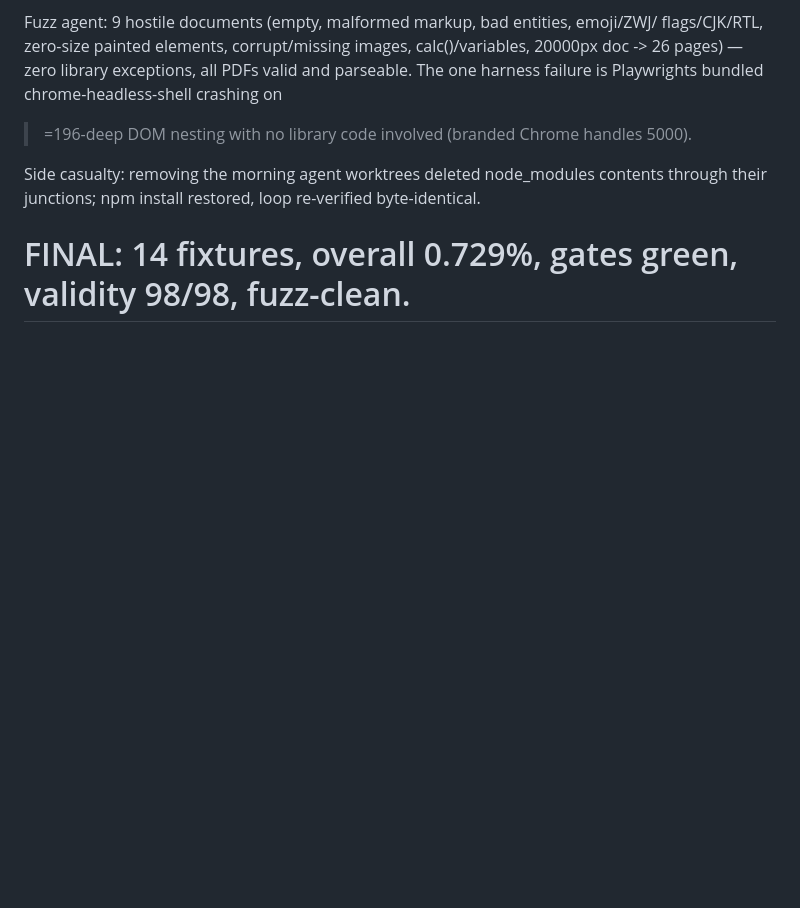
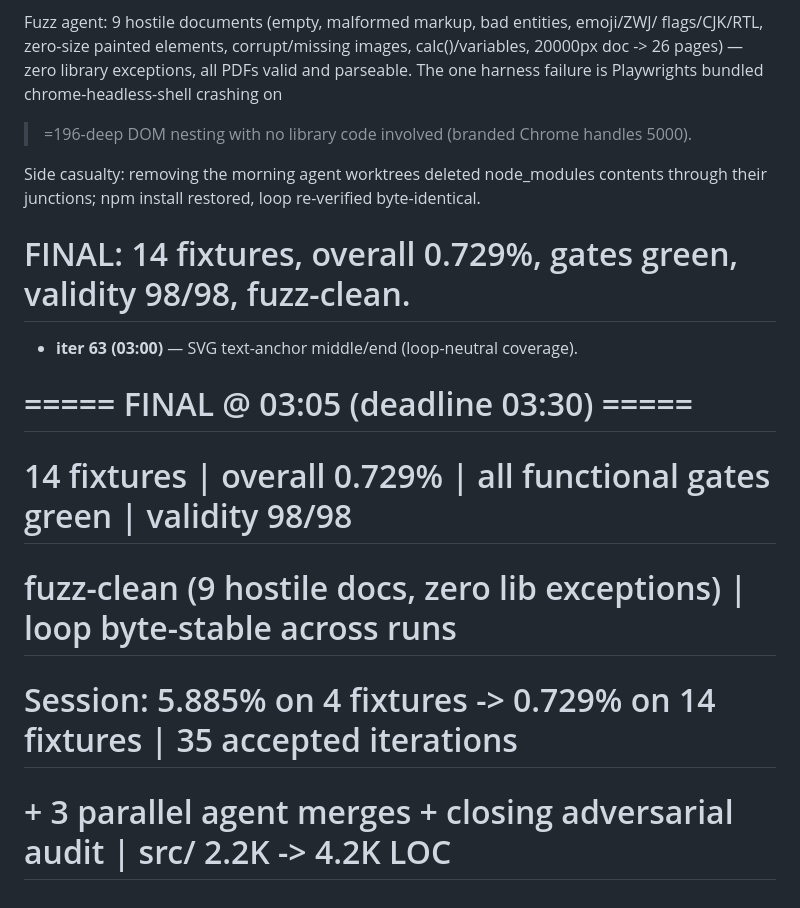
Before and after one commit to RandazzoMaxime/DOMinate, a Markdown page: CHANGELOG.md, the part around the change. Drawn GitHub-style; blank space fills up the shorter version.

Commit message:
FINAL @ 03:05 (deadline 03:30): overall 0.729%, 14 fixtures, all gates green, fuzz-clean
Session 2026-06-11/12 — "prendre en charge encore mieux TOUT le CSS et HTML,
avec des tests complexes convertis parfaitement":

  23:47  start — 4 fixtures, overall 5.885%
  03:05  end  — 14 fixtures, overall 0.729%, byte-stable, validity 98/98

Coverage added: text engine v2 (word-exact, real baselines, weight resolution,
italics, shadows, ellipsis, decorations w/ styles+colors+offsets), Appendix-E
stacking + overflow clips + CSS transforms, per-side/3D borders, outer+inset
shadows, outlines, %/elliptical radius, multi-stop/radial gradients, bg images,
PNG decoder + object-fit, full SVG paths + text-anchor, GSUB icon fonts,
Manrope/JBMono faces, lazy embedding, ::before/::after synthesis, multi-page
with line-level break avoidance, deterministic settle, grayscale-AA ground
truth. Closing audit: 6 runtime-verified bugs found and fixed; fuzz of 9
hostile documents — zero library exceptions.

Co-Authored-By: Claude Fable 5 <noreply@anthropic.com>

```diff
--- a/CHANGELOG.md
+++ b/CHANGELOG.md
@@ -357,3 +357,11 @@ Side casualty: removing the morning agent worktrees deleted node_modules content
 through their junctions; npm install restored, loop re-verified byte-identical.
 
 # FINAL: 14 fixtures, overall 0.729%, gates green, validity 98/98, fuzz-clean.
+
+- **iter 63 (03:00)** — SVG text-anchor middle/end (loop-neutral coverage).
+
+# ===== FINAL @ 03:05 (deadline 03:30) =====
+# 14 fixtures | overall 0.729% | all functional gates green | validity 98/98
+# fuzz-clean (9 hostile docs, zero lib exceptions) | loop byte-stable across runs
+# Session: 5.885% on 4 fixtures -> 0.729% on 14 fixtures | 35 accepted iterations
+# + 3 parallel agent merges + closing adversarial audit | src/ 2.2K -> 4.2K LOC
```
